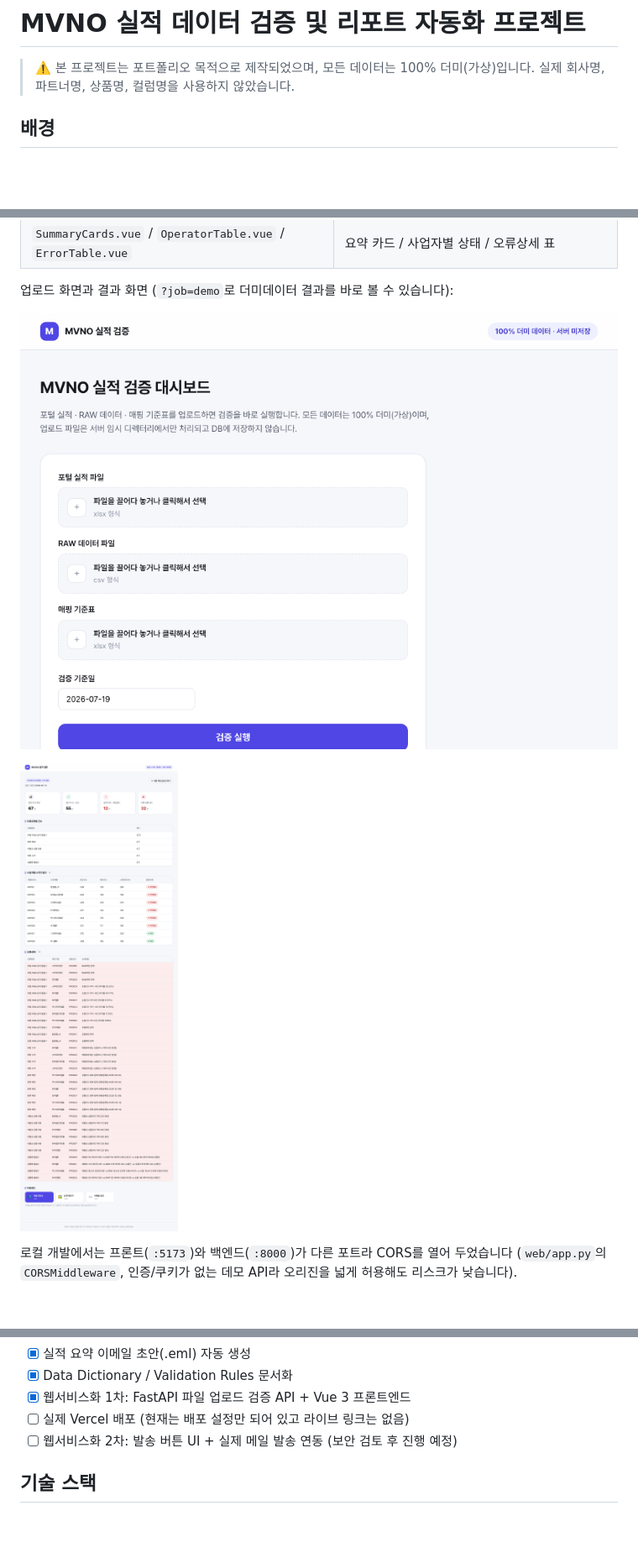
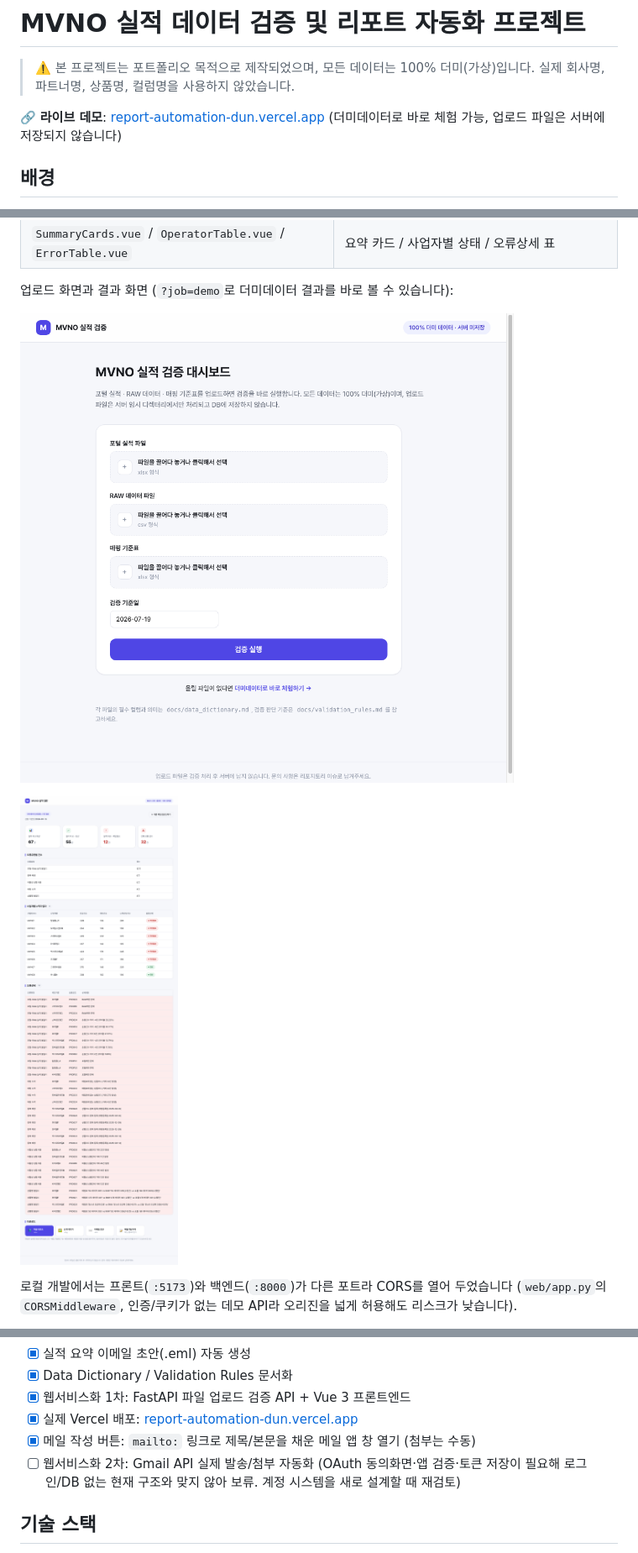
Before and after one commit to seonmin12/report-automation, a Markdown page: README.md, 3 parts joined by grey strips. Shown at 84% size. Rendered like a GitHub page; pictures changed too: docs/screenshots/upload_page.png, docs/screenshots/web_dashboard.png; blank space fills up the shorter version.

Commit message:
README에 라이브 데모 링크 반영 및 스크린샷 갱신
Vercel 배포가 실제로 완료됐는데 README TODO엔 아직 "라이브 링크 없음"으로
남아있어 최신화. 상단에 데모 링크 추가, TODO 체크 반영. 스크린샷도 업로드 폼
중앙정렬 수정과 메일 작성하기 버튼 추가 이후의 실제 배포 화면으로 교체.

Co-Authored-By: Claude Sonnet 5 <noreply@anthropic.com>

```diff
--- a/README.md
+++ b/README.md
@@ -2,6 +2,9 @@
 
 > ⚠️ 본 프로젝트는 포트폴리오 목적으로 제작되었으며, 모든 데이터는 100% 더미(가상)입니다.
 > 실제 회사명, 파트너명, 상품명, 컬럼명을 사용하지 않았습니다.
+
+🔗 **라이브 데모**: [report-automation-dun.vercel.app](https://report-automation-dun.vercel.app)
+(더미데이터로 바로 체험 가능, 업로드 파일은 서버에 저장되지 않습니다)
 
 ## 배경
 
@@ -131,8 +134,10 @@ Vercel 배포는 `vercel.json`에서 두 빌드를 함께 구성합니다: `api/
 - [x] 실적 요약 이메일 초안(.eml) 자동 생성
 - [x] Data Dictionary / Validation Rules 문서화
 - [x] 웹서비스화 1차: FastAPI 파일 업로드 검증 API + Vue 3 프론트엔드
-- [ ] 실제 Vercel 배포 (현재는 배포 설정만 되어 있고 라이브 링크는 없음)
-- [ ] 웹서비스화 2차: 발송 버튼 UI + 실제 메일 발송 연동 (보안 검토 후 진행 예정)
+- [x] 실제 Vercel 배포: [report-automation-dun.vercel.app](https://report-automation-dun.vercel.app)
+- [x] 메일 작성 버튼: `mailto:` 링크로 제목/본문을 채운 메일 앱 창 열기 (첨부는 수동)
+- [ ] 웹서비스화 2차: Gmail API 실제 발송/첨부 자동화 (OAuth 동의화면·앱 검증·토큰 저장이
+      필요해 로그인/DB 없는 현재 구조와 맞지 않아 보류. 계정 시스템을 새로 설계할 때 재검토)
 
 ## 기술 스택
 
```
